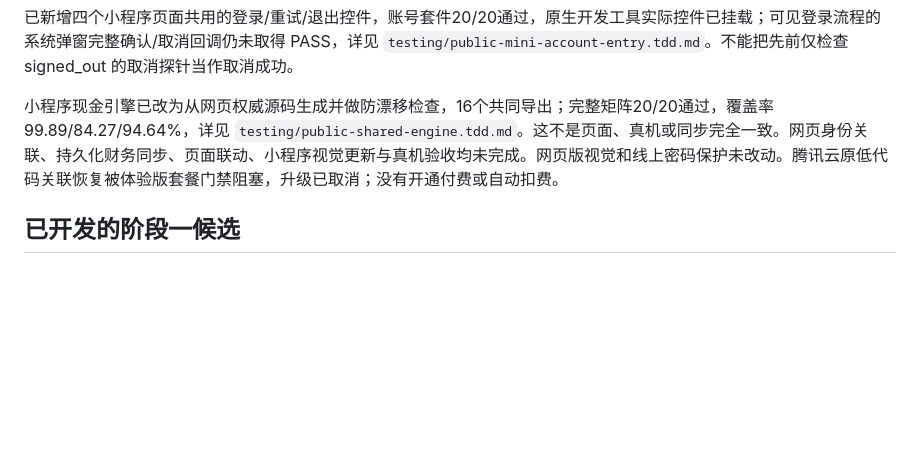
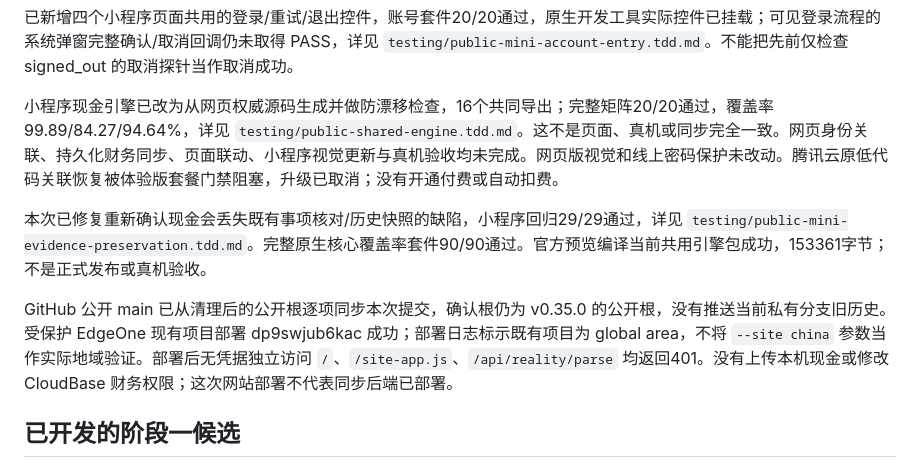
Before and after one commit to cheng-Lokesh/buffer, a Markdown page: docs/PUBLIC_SERVICE_IMPLEMENTATION_STATUS.md, the part around the change. GitHub-like rendering; blank space fills up the shorter version.

Commit message:
docs: record actual protected deployment and remaining public-service gates

```diff
--- a/docs/PUBLIC_SERVICE_IMPLEMENTATION_STATUS.md
+++ b/docs/PUBLIC_SERVICE_IMPLEMENTATION_STATUS.md
@@ -9,6 +9,10 @@
 已新增四个小程序页面共用的登录/重试/退出控件，账号套件20/20通过，原生开发工具实际控件已挂载；可见登录流程的系统弹窗完整确认/取消回调仍未取得 PASS，详见 `testing/public-mini-account-entry.tdd.md`。不能把先前仅检查 signed_out 的取消探针当作取消成功。
 
 小程序现金引擎已改为从网页权威源码生成并做防漂移检查，16个共同导出；完整矩阵20/20通过，覆盖率99.89/84.27/94.64%，详见 `testing/public-shared-engine.tdd.md`。这不是页面、真机或同步完全一致。网页身份关联、持久化财务同步、页面联动、小程序视觉更新与真机验收均未完成。网页版视觉和线上密码保护未改动。腾讯云原低代码关联恢复被体验版套餐门禁阻塞，升级已取消；没有开通付费或自动扣费。
+
+本次已修复重新确认现金会丢失既有事项核对/历史快照的缺陷，小程序回归29/29通过，详见 `testing/public-mini-evidence-preservation.tdd.md`。完整原生核心覆盖率套件90/90通过。官方预览编译当前共用引擎包成功，153361字节；不是正式发布或真机验收。
+
+GitHub 公开 main 已从清理后的公开根逐项同步本次提交，确认根仍为 v0.35.0 的公开根，没有推送当前私有分支旧历史。受保护 EdgeOne 现有项目部署 dp9swjub6kac 成功；部署日志标示既有项目为 global area，不将 `--site china` 参数当作实际地域验证。部署后无凭据独立访问 `/`、`/site-app.js`、`/api/reality/parse` 均返回401。没有上传本机现金或修改 CloudBase 财务权限；这次网站部署不代表同步后端已部署。
 
 ## 已开发的阶段一候选
 
```
